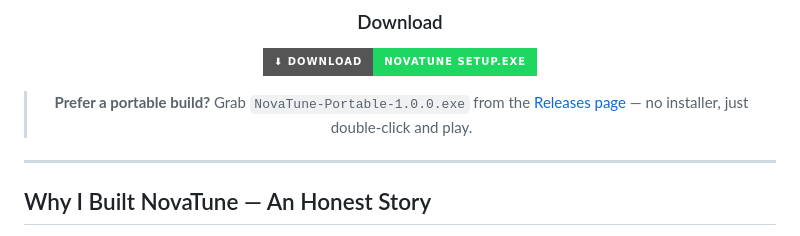
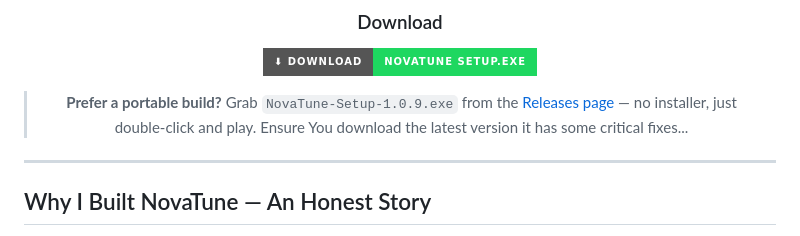
Before and after one commit to AnonymousV73X/WINDOWS-MUSIC-PLAYER, a Markdown page: README.md, the part around the change. Drawn GitHub-style; badges without logos.

Commit message:
Update portable build information in README
Updated the portable build download link and added a note about critical fixes.

```diff
--- a/README.md
+++ b/README.md
@@ -22,7 +22,7 @@
 
 [![Download the latest release](https://img.shields.io/badge/⬇%20Download-NovaTune%20Setup.exe-1ed760?style=for-the-badge&logo=github&logoColor=white)](https://github.com/AnonymousV73X/WINDOWS-MUSIC-PLAYER/releases/latest)
 
-> **Prefer a portable build?** Grab `NovaTune-Portable-1.0.0.exe` from the [Releases page](https://github.com/AnonymousV73X/WINDOWS-MUSIC-PLAYER/releases) — no installer, just double-click and play.
+> **Prefer a portable build?** Grab `NovaTune-Setup-1.0.9.exe` from the [Releases page](https://github.com/AnonymousV73X/WINDOWS-MUSIC-PLAYER/releases) — no installer, just double-click and play. Ensure You download the latest version it has some critical fixes...
 
 </div>
 
```
